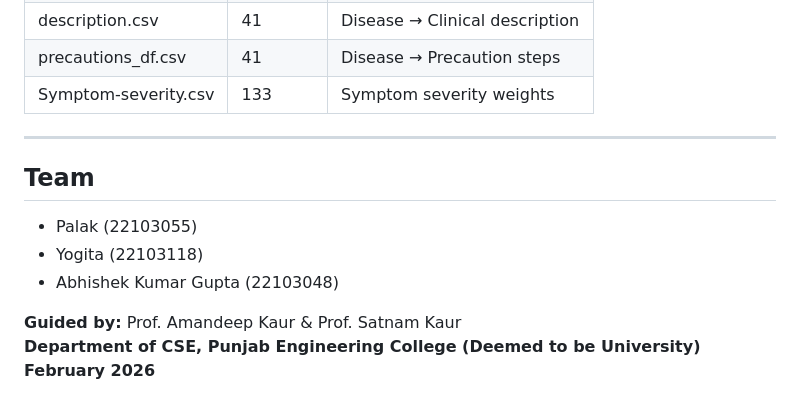
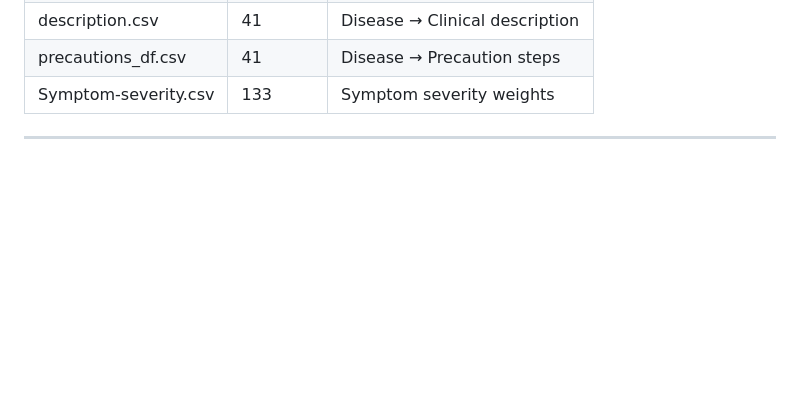
Before and after one commit to palakbtcse/medismart, a Markdown page: README.md, the part around the change. Rendered like a GitHub page; blank space fills up the shorter version.

```diff
--- a/README.md
+++ b/README.md
@@ -125,13 +125,3 @@ Both models are trained at startup on the integrated dataset
 | Symptom-severity.csv   | 133     | Symptom severity weights       |
 
 ---
-
-## Team
-
-- Palak (22103055)
-- Yogita (22103118)
-- Abhishek Kumar Gupta (22103048)
-
-**Guided by:** Prof. Amandeep Kaur & Prof. Satnam Kaur
-**Department of CSE, Punjab Engineering College (Deemed to be University)**
-**February 2026**
```
